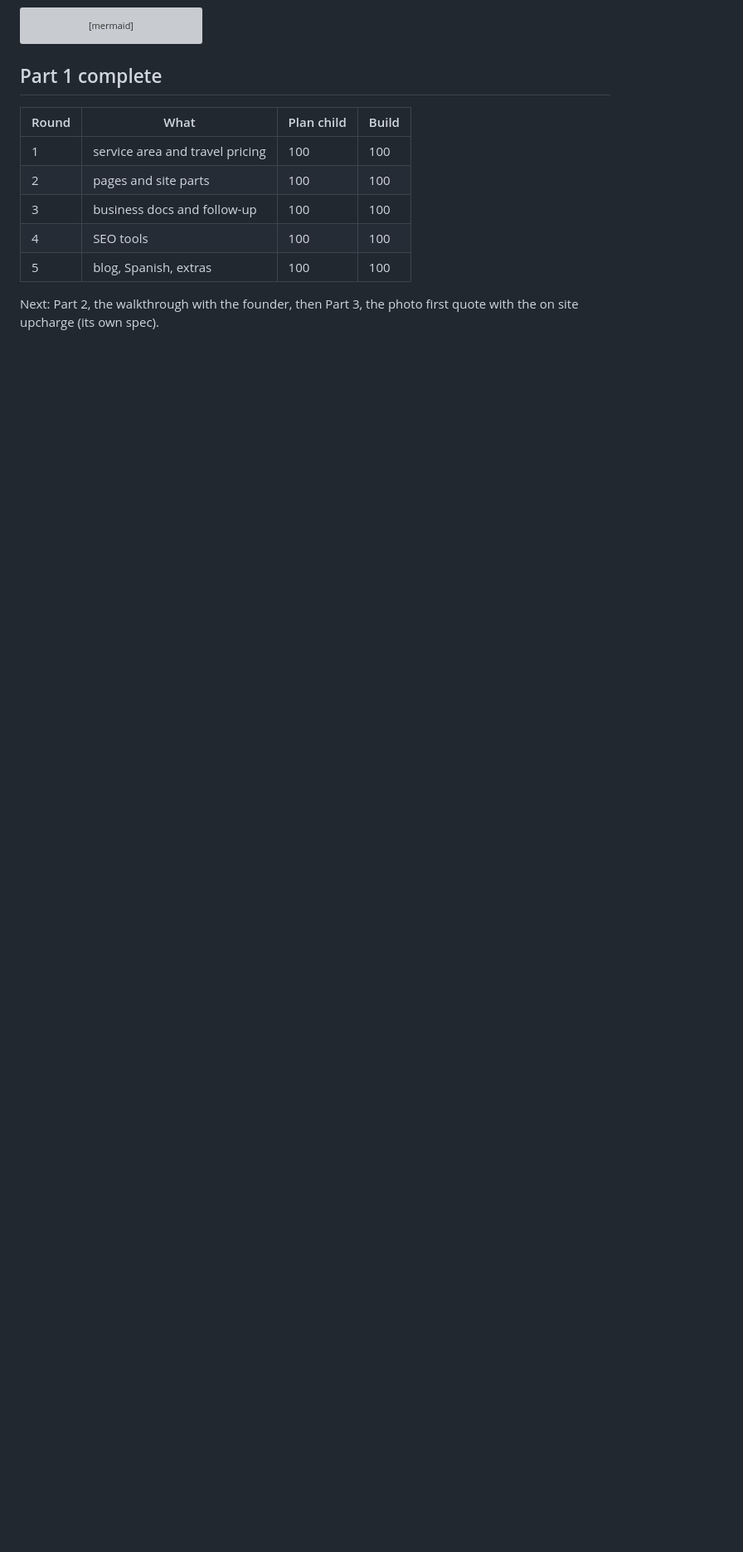
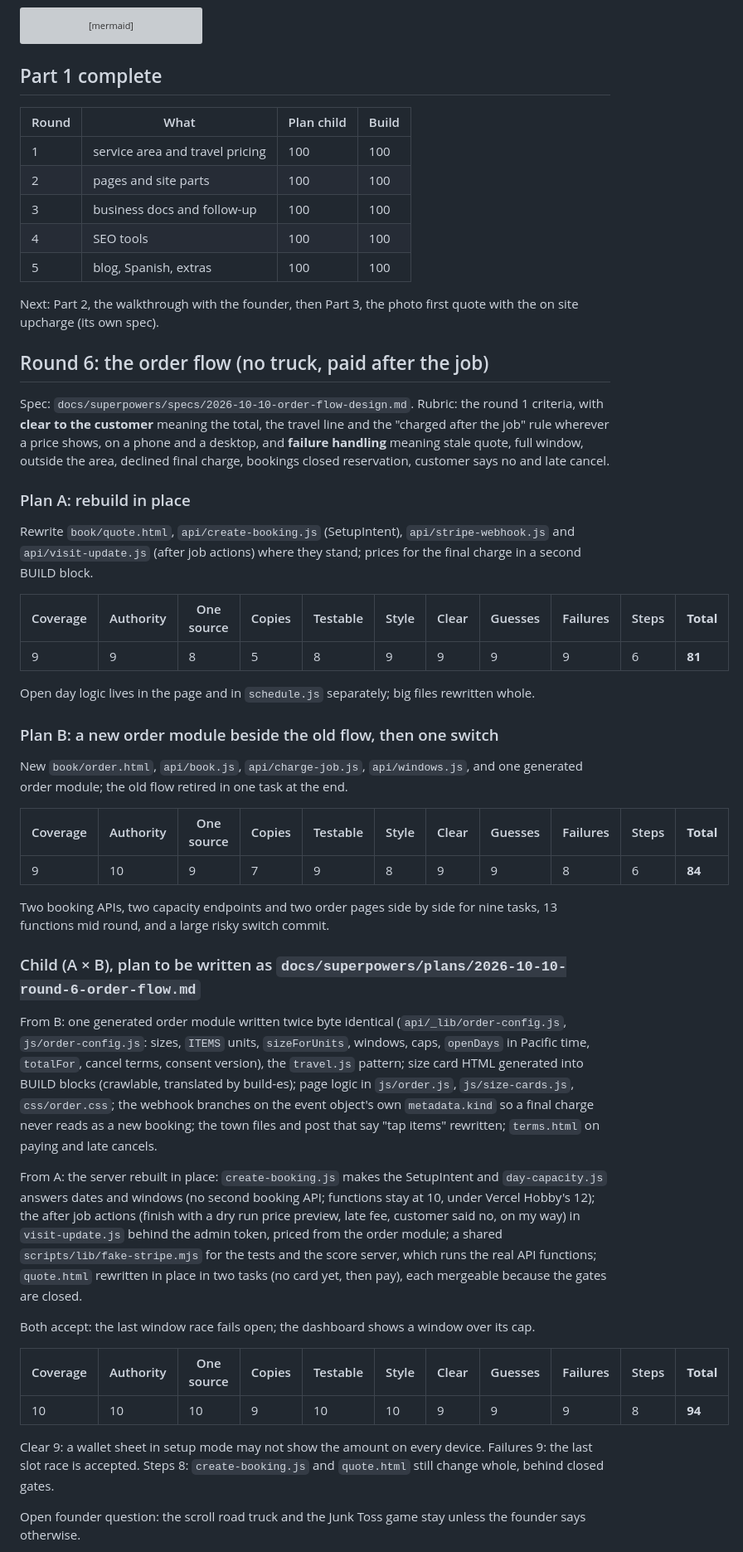
Before and after one commit to jaiykob/jkr, a Markdown page: docs/superpowers/evolution.md, the part around one of its changes. Shown at 83% size. GitHub-like rendering; blank space fills up the shorter version; grey boxes are pictures that could not be loaded.

Commit message:
Round 6 plans A and B scored, child chosen (94)
Co-Authored-By: Claude Opus 5.5 <noreply@anthropic.com>

```diff
--- a/docs/superpowers/evolution.md
+++ b/docs/superpowers/evolution.md
@@ -470,3 +470,74 @@ graph LR
 
 Next: Part 2, the walkthrough with the founder, then Part 3, the photo first
 quote with the on site upcharge (its own spec).
+
+## Round 6: the order flow (no truck, paid after the job)
+
+Spec: `docs/superpowers/specs/2026-10-10-order-flow-design.md`. Rubric: the
+round 1 criteria, with **clear to the customer** meaning the total, the travel
+line and the "charged after the job" rule wherever a price shows, on a phone
+and a desktop, and **failure handling** meaning stale quote, full window,
+outside the area, declined final charge, bookings closed reservation,
+customer says no and late cancel.
+
+### Plan A: rebuild in place
+
+Rewrite `book/quote.html`, `api/create-booking.js` (SetupIntent),
+`api/stripe-webhook.js` and `api/visit-update.js` (after job actions) where
+they stand; prices for the final charge in a second BUILD block.
+
+| Coverage | Authority | One source | Copies | Testable | Style | Clear | Guesses | Failures | Steps | **Total** |
+| --- | --- | --- | --- | --- | --- | --- | --- | --- | --- | --- |
+| 9 | 9 | 8 | 5 | 8 | 9 | 9 | 9 | 9 | 6 | **81** |
+
+Open day logic lives in the page and in `schedule.js` separately; big files
+rewritten whole.
+
+### Plan B: a new order module beside the old flow, then one switch
+
+New `book/order.html`, `api/book.js`, `api/charge-job.js`, `api/windows.js`,
+and one generated order module; the old flow retired in one task at the end.
+
+| Coverage | Authority | One source | Copies | Testable | Style | Clear | Guesses | Failures | Steps | **Total** |
+| --- | --- | --- | --- | --- | --- | --- | --- | --- | --- | --- |
+| 9 | 10 | 9 | 7 | 9 | 8 | 9 | 9 | 8 | 6 | **84** |
+
+Two booking APIs, two capacity endpoints and two order pages side by side
+for nine tasks, 13 functions mid round, and a large risky switch commit.
+
+### Child (A × B), plan to be written as `docs/superpowers/plans/2026-10-10-round-6-order-flow.md`
+
+From B: one generated order module written twice byte identical
+(`api/_lib/order-config.js`, `js/order-config.js`: sizes, `ITEMS` units,
+`sizeForUnits`, windows, caps, `openDays` in Pacific time, `totalFor`, cancel
+terms, consent version), the `travel.js` pattern; size card HTML generated
+into BUILD blocks (crawlable, translated by build-es); page logic in
+`js/order.js`, `js/size-cards.js`, `css/order.css`; the webhook branches on
+the event object's own `metadata.kind` so a final charge never reads as a
+new booking; the town files and post that say "tap items" rewritten;
+`terms.html` on paying and late cancels.
+
+From A: the server rebuilt in place: `create-booking.js` makes the
+SetupIntent and `day-capacity.js` answers dates and windows (no second
+booking API; functions stay at 10, under Vercel Hobby's 12); the after job
+actions (finish with a dry run price preview, late fee, customer said no, on
+my way) in `visit-update.js` behind the admin token, priced from the order
+module; a shared `scripts/lib/fake-stripe.mjs` for the tests and the score
+server, which runs the real API functions; `quote.html` rewritten in place in
+two tasks (no card yet, then pay), each mergeable because the gates are
+closed.
+
+Both accept: the last window race fails open; the dashboard shows a window
+over its cap.
+
+| Coverage | Authority | One source | Copies | Testable | Style | Clear | Guesses | Failures | Steps | **Total** |
+| --- | --- | --- | --- | --- | --- | --- | --- | --- | --- | --- |
+| 10 | 10 | 10 | 9 | 10 | 10 | 9 | 9 | 9 | 8 | **94** |
+
+Clear 9: a wallet sheet in setup mode may not show the amount on every
+device. Failures 9: the last slot race is accepted. Steps 8:
+`create-booking.js` and `quote.html` still change whole, behind closed gates.
+
+Open founder question: the scroll road truck and the Junk Toss game stay
+unless the founder says otherwise.
+
```
Also changed, not shown: other parts of docs/superpowers/evolution.md (+5 -0 lines).
